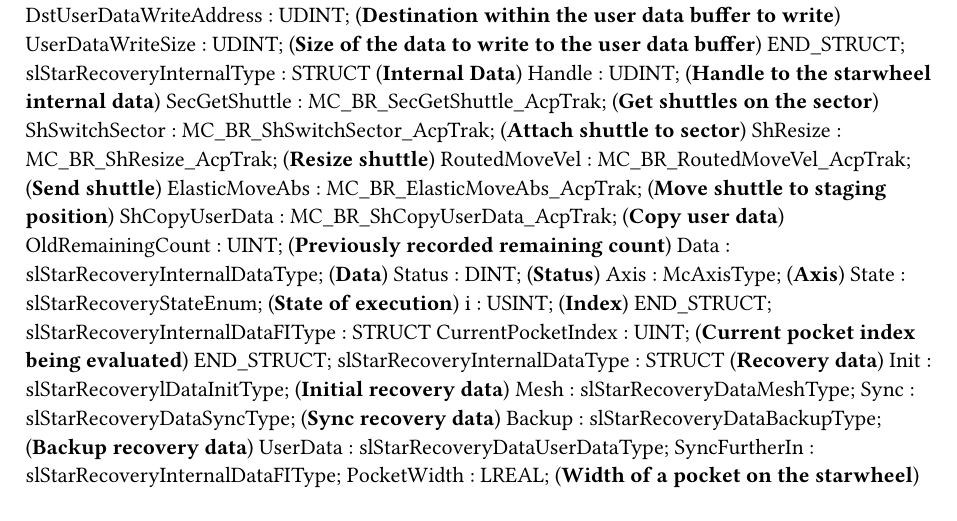
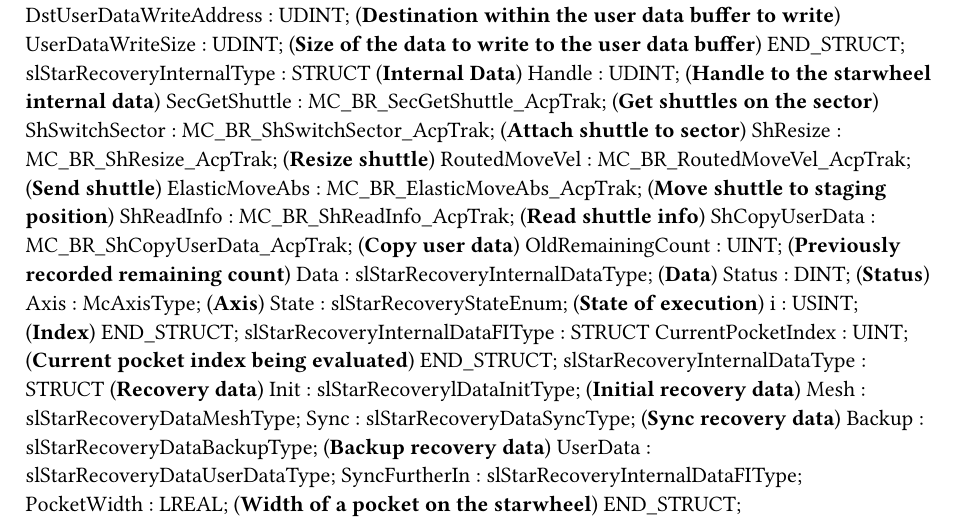
Before and after one commit to br-na-pm/AcpTrakStarwheel, a Typst document (Starlib/Types.typ): part of page 2 of 6, cut so that both start at the same text. Compiled offline with Typst 0.15.

```diff
--- a/Starlib/Types.typ
+++ b/Starlib/Types.typ
@@ -127,6 +127,7 @@
 		ShResize : MC_BR_ShResize_AcpTrak; (*Resize shuttle*)
 		RoutedMoveVel : MC_BR_RoutedMoveVel_AcpTrak; (*Send shuttle*)
 		ElasticMoveAbs : MC_BR_ElasticMoveAbs_AcpTrak; (*Move shuttle to staging position*)
+		ShReadInfo : MC_BR_ShReadInfo_AcpTrak; (*Read shuttle info*)
 		ShCopyUserData : MC_BR_ShCopyUserData_AcpTrak; (*Copy user data*)
 		OldRemainingCount : UINT; (*Previously recorded remaining count*)
 		Data : slStarRecoveryInternalDataType; (*Data*)
```
Also changed, not shown: 1 other file.
